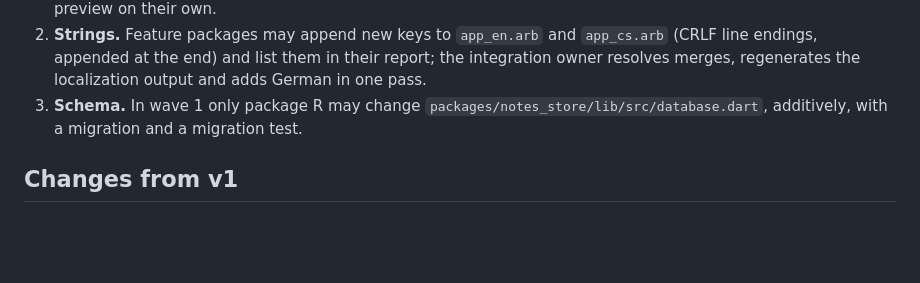
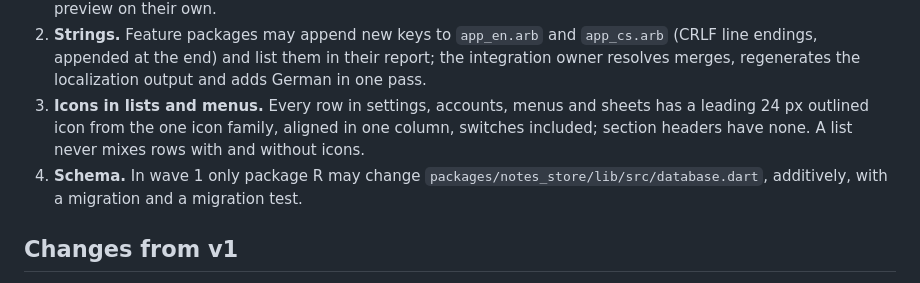
Before and after one commit to nks-hub/ownnotes, a Markdown page: docs/design/redesign.md, the part around the change. Rendered like a GitHub page; blank space fills up the shorter version.

Commit message:
docs: every list and menu row has an icon

```diff
--- a/docs/design/redesign.md
+++ b/docs/design/redesign.md
@@ -1159,7 +1159,11 @@ These override the matching parts above.
    `app_cs.arb` (CRLF line endings, appended at the end) and list them in
    their report; the integration owner resolves merges, regenerates the
    localization output and adds German in one pass.
-3. **Schema.** In wave 1 only package R may change
+3. **Icons in lists and menus.** Every row in settings, accounts, menus and
+   sheets has a leading 24 px outlined icon from the one icon family,
+   aligned in one column, switches included; section headers have none.
+   A list never mixes rows with and without icons.
+4. **Schema.** In wave 1 only package R may change
    `packages/notes_store/lib/src/database.dart`, additively, with a
    migration and a migration test.
 
```
